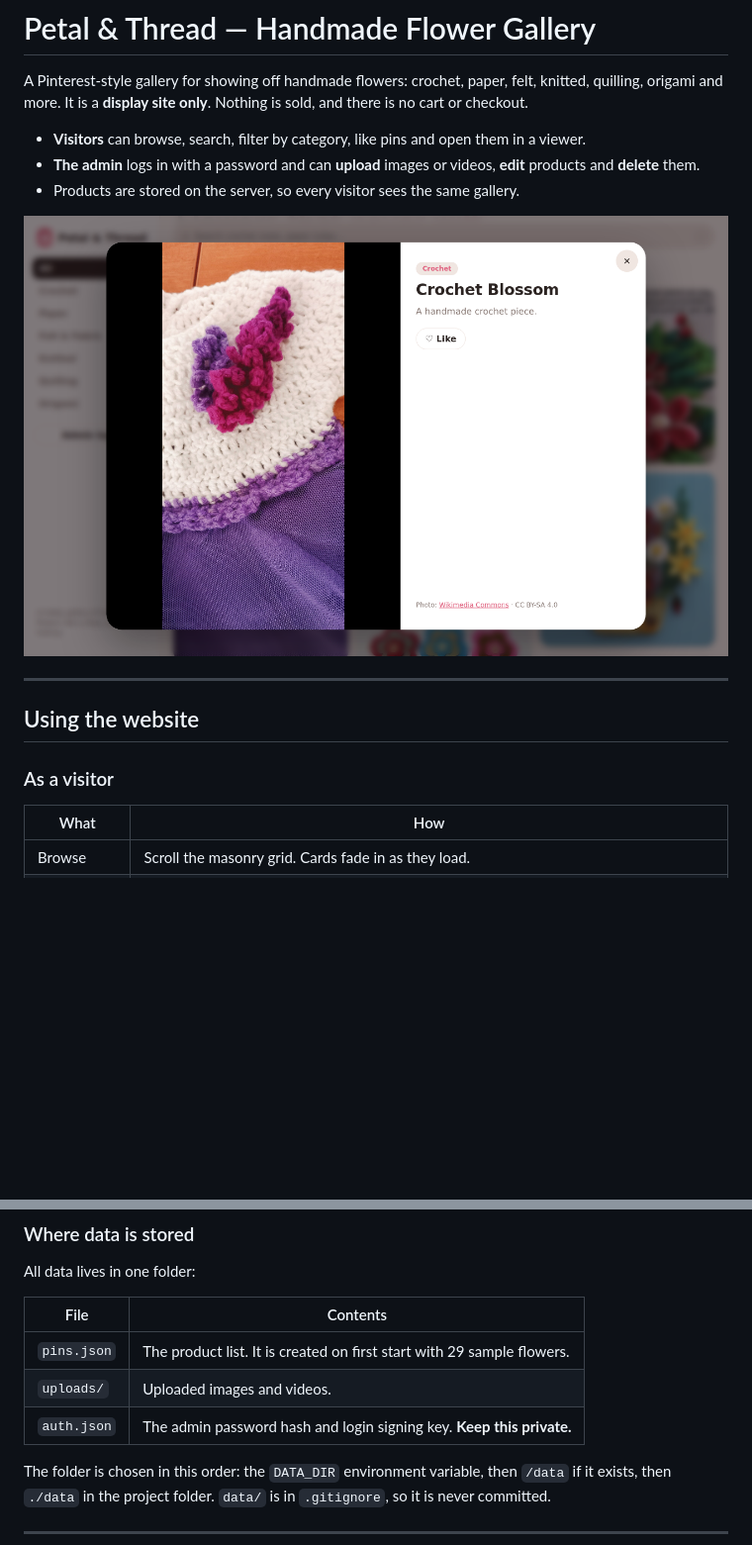
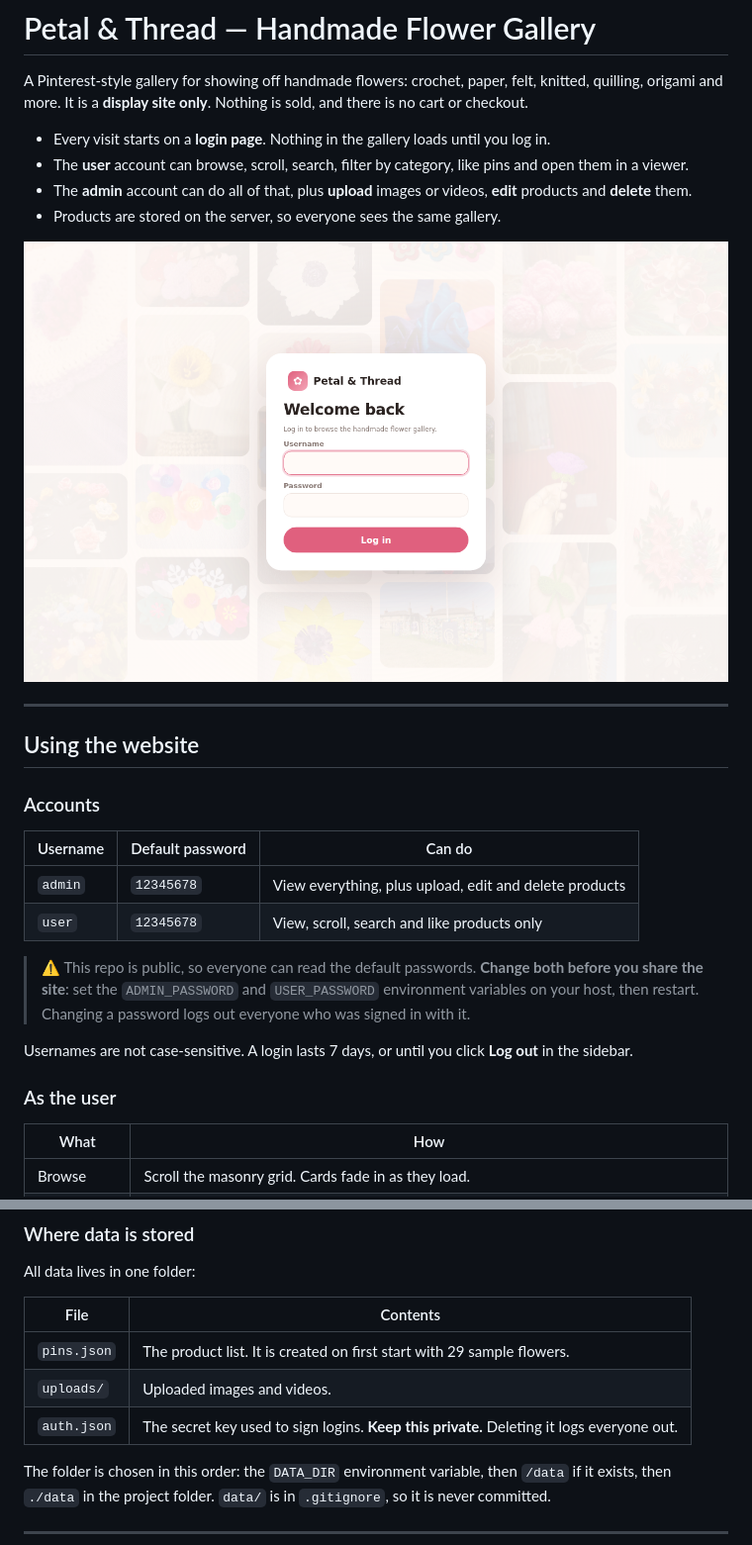
Before and after one commit to BuiDinhTuyen24/flower-website, a Markdown page: README.md, 2 parts joined by grey strips. Shown at 99% size. Drawn GitHub-style; pictures changed too: docs/login.png (added), docs/visitor.png; blank space fills up the shorter version.

Commit message:
Add login page with admin and user accounts; require login for gallery and uploads
Co-Authored-By: Devin AI <158243242+devin-ai-integration[bot]@users.noreply.github.com>

```diff
--- a/README.md
+++ b/README.md
@@ -3,17 +3,28 @@
 A Pinterest-style gallery for showing off handmade flowers: crochet, paper, felt, knitted, quilling, origami and more.
 It is a **display site only**. Nothing is sold, and there is no cart or checkout.
 
-- **Visitors** can browse, search, filter by category, like pins and open them in a viewer.
-- **The admin** logs in with a password and can **upload** images or videos, **edit** products and **delete** them.
-- Products are stored on the server, so every visitor sees the same gallery.
+- Every visit starts on a **login page**. Nothing in the gallery loads until you log in.
+- The **user** account can browse, scroll, search, filter by category, like pins and open them in a viewer.
+- The **admin** account can do all of that, plus **upload** images or videos, **edit** products and **delete** them.
+- Products are stored on the server, so everyone sees the same gallery.
 
-![Visitor view](docs/visitor.png)
+![Login page](docs/login.png)
 
 ---
 
 ## Using the website
 
-### As a visitor
+### Accounts
+| Username | Default password | Can do |
+|---|---|---|
+| `admin` | `12345678` | View everything, plus upload, edit and delete products |
+| `user` | `12345678` | View, scroll, search and like products only |
+
+> ⚠️ This repo is public, so everyone can read the default passwords. **Change both before you share the site**: set the `ADMIN_PASSWORD` and `USER_PASSWORD` environment variables on your host, then restart. Changing a password logs out everyone who was signed in with it.
+
+Usernames are not case-sensitive. A login lasts 7 days, or until you click **Log out** in the sidebar.
+
+### As the user
 | What | How |
 |---|---|
 | Browse | Scroll the masonry grid. Cards fade in as they load. |
@@ -67,7 +74,7 @@ All data lives in one folder:
 |---|---|
 | `pins.json` | The product list. It is created on first start with 29 sample flowers. |
 | `uploads/` | Uploaded images and videos. |
-| `auth.json` | The admin password hash and login signing key. **Keep this private.** |
+| `auth.json` | The secret key used to sign logins. **Keep this private.** Deleting it logs everyone out. |
 
 The folder is chosen in this order: the `DATA_DIR` environment variable, then `/data` if it exists, then `./data` in the project folder.
 `data/` is in `.gitignore`, so it is never committed.
```
Also changed, not shown: other parts of README.md (+26 -22 lines), 5 other files.
